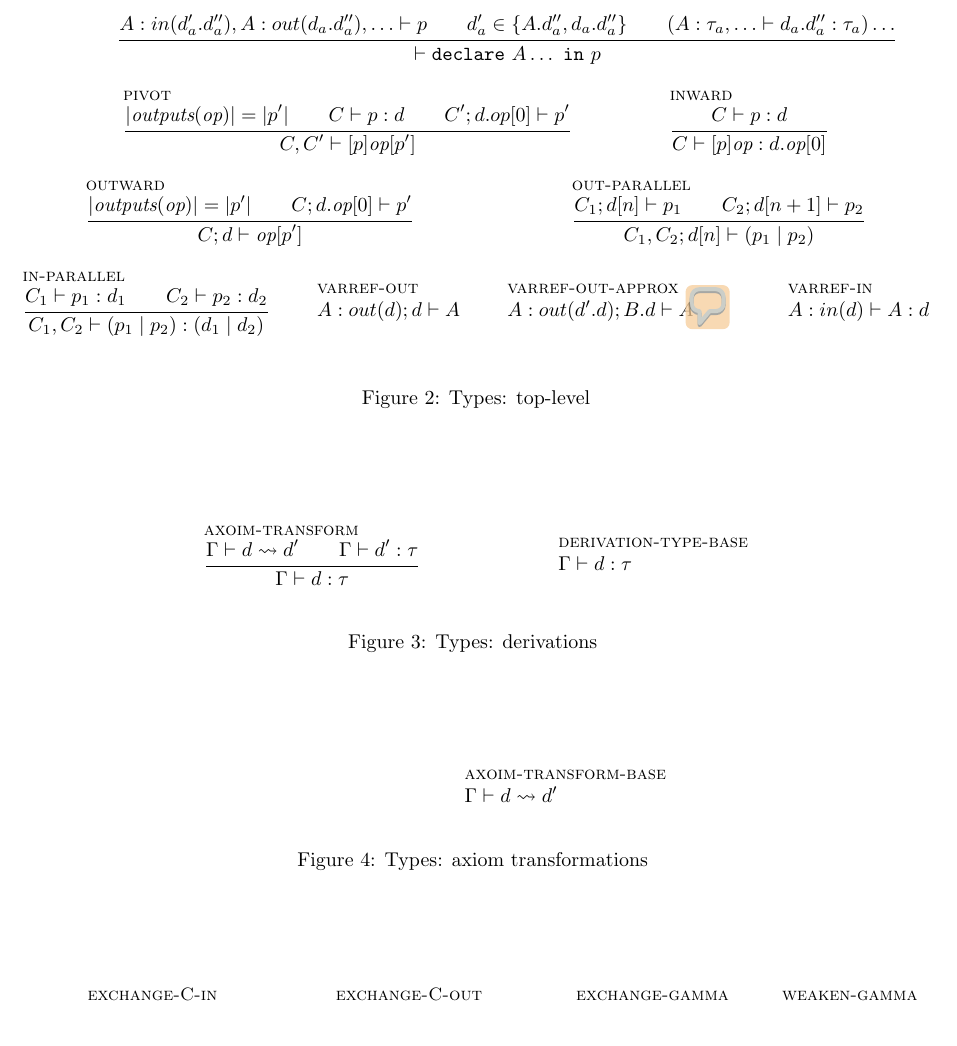
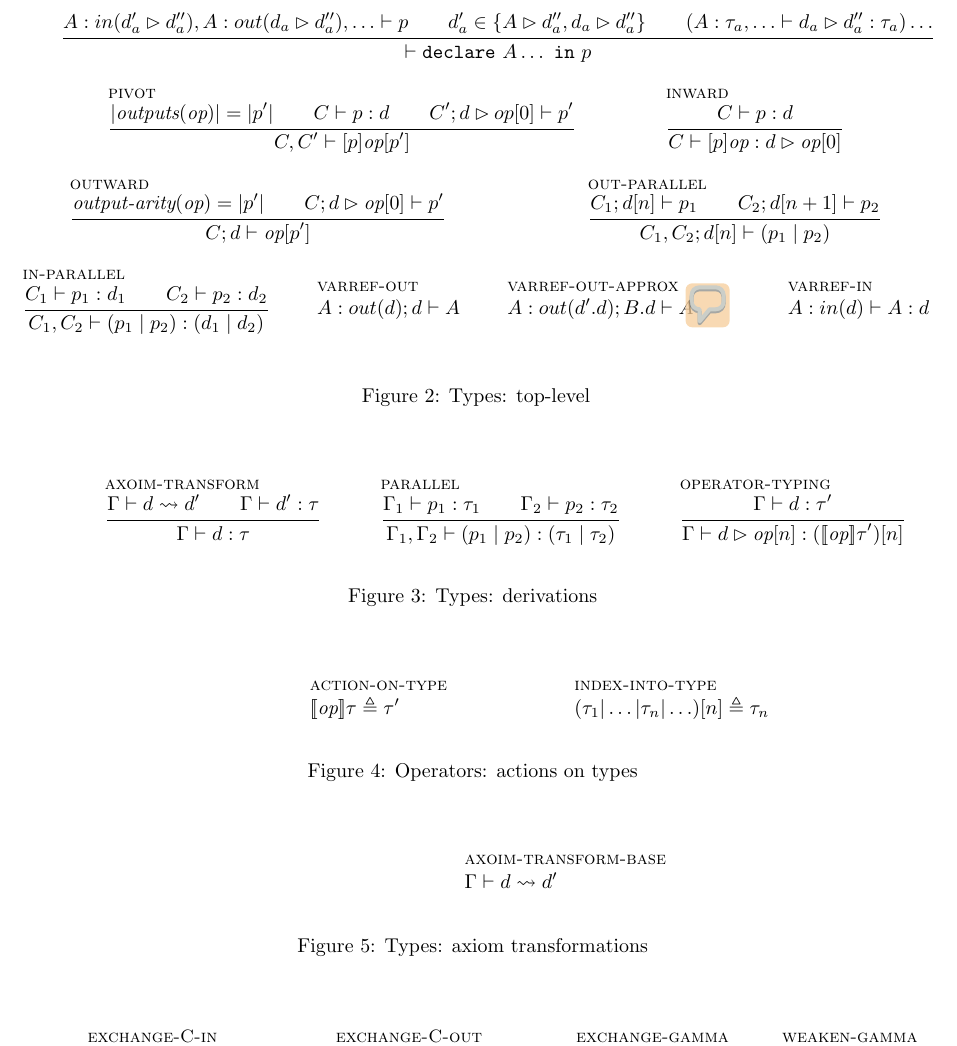
Before and after one commit to mpmilano/hydroflow-types, a LaTeX document (types.tex): part of page 2 of 3, cut so that both start at the same text, the shorter picture padded with empty space. Compiled offline with pdfLaTeX.

Commit message:
Updates from Overleaf

```diff
--- a/types.tex
+++ b/types.tex
@@ -1,6 +1,6 @@
 
 \documentclass{article}
-\usepackage{utf8math,ttquot,mathpartir,amsmath, amssymb, hydrocomments, mathtools,multicol,xspace}
+\usepackage{utf8math,ttquot,mathpartir,amsmath, amssymb, hydrocomments, mathtools,multicol,xspace,stmaryrd }
 \usepackage[margin=1in]{geometry}
 \begin{document}
 
@@ -62,24 +62,24 @@ In figure \ref{fig:syntax}
 \begin{figure}
   \begin{mathpar}
 
-    {\inferrule{A : in(dₐ'.dₐ''), A : out(dₐ.dₐ''),… ⊢ p
-    \\ dₐ' ∈ \{A.dₐ'', dₐ.dₐ''\}
-    \\ (A : τₐ,… ⊢ dₐ.dₐ'' : τₐ)…
+    {\inferrule{A : in(dₐ' ▷ dₐ''), A : out(dₐ ▷ dₐ''),… ⊢ p
+    \\ dₐ' ∈ \{A ▷ dₐ'', dₐ ▷ dₐ''\}
+    \\ (A : τₐ,… ⊢ dₐ ▷ dₐ'' : τₐ)…
     }
       {⊢ "declare"~A…~"in"~p}}
 
     {
       \inferrule[pivot]{|\outputs(\op)| = |p'| \\
-        C ⊢ p : d \\ C';d.op[0] ⊢ p'}
+        C ⊢ p : d \\ C';d ▷ op[0] ⊢ p'}
                 {{C,C'} ⊢ [p]\op[p']}}
 
     {
       \inferrule[inward]{C ⊢ p : d}
-                {{C} ⊢ [p]\op : d.\op[0]}}
+                {{C} ⊢ [p]\op : d ▷ \op[0]}}
 
 {
-      \inferrule[outward]{|\outputs(\op)| = |p'| \\
-        C;d.\op[0] ⊢ p'}
+      \inferrule[outward]{\outarity(\op) = |p'| \\
+        C;d ▷ \op[0] ⊢ p'}
                 {{C};d ⊢ \op[p']}}
 
 
@@ -104,14 +104,32 @@ In figure \ref{fig:syntax}
 \end{figure}
 \begin{figure}
 \begin{mathpar}
+
     {\inferrule[axoim-transform]{Γ ⊢ d ⇝ d' \\ Γ ⊢ d' : τ}{Γ ⊢ d : τ}}
 
-    {\inferrule[derivation-type-base]{}{Γ ⊢ d : τ}}
+    {\inferrule[parallel]
+      {Γ₁ ⊢ p₁ : τ₁ \\ Γ₂ ⊢ p₂ : τ₂}
+      {Γ₁,Γ₂ ⊢ (p₁ ∣ p₂) : (τ₁ ∣ τ₂)}}
+
+    {\inferrule[operator-typing]{Γ ⊢ d : τ'}{Γ ⊢ d ▷ \op[n] : (〚\op〛 τ')[n]}}
 
 \end{mathpar}
     \caption{Types: derivations }
     \label{fig:types2}
 \end{figure}
+
+\begin{figure}
+\begin{mathpar}
+
+\inferrule[action-on-type]{}{〚\op〛 τ ≜ τ'}
+
+\inferrule[index-into-type]{}{(τ₁ | … | τ_n | …)[n] ≜ τ_n}
+
+\end{mathpar}
+    \caption{Operators: actions on types }
+    \label{fig:types2}
+\end{figure}
+
 
 \begin{figure}
 \begin{mathpar}
```
Also changed, not shown: types.tex (2 more changed lines).
